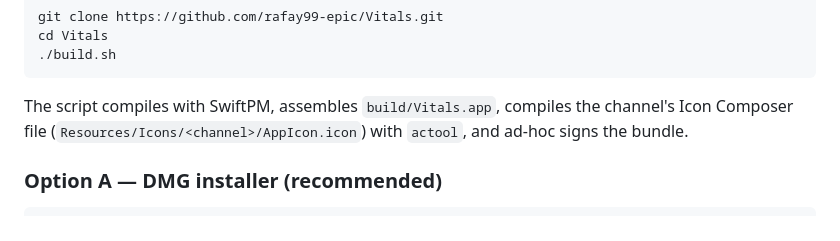
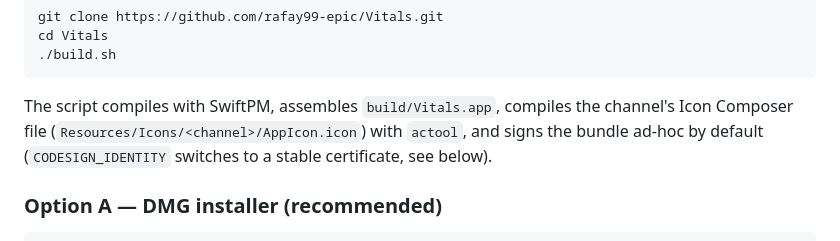
Before and after one commit to rafay99-epic/Vitals, a Markdown page: apps/desktop/README.md, the part around the change. GitHub-like rendering.

Commit message:
docs(desktop): say build.sh signs ad-hoc only by default

```diff
--- a/apps/desktop/README.md
+++ b/apps/desktop/README.md
@@ -71,7 +71,8 @@ cd Vitals
 
 The script compiles with SwiftPM, assembles `build/Vitals.app`, compiles the
 channel's Icon Composer file (`Resources/Icons/<channel>/AppIcon.icon`) with
-`actool`, and ad-hoc signs the bundle.
+`actool`, and signs the bundle ad-hoc by default (`CODESIGN_IDENTITY` switches
+to a stable certificate, see below).
 
 ### Option A — DMG installer (recommended)
 
```
